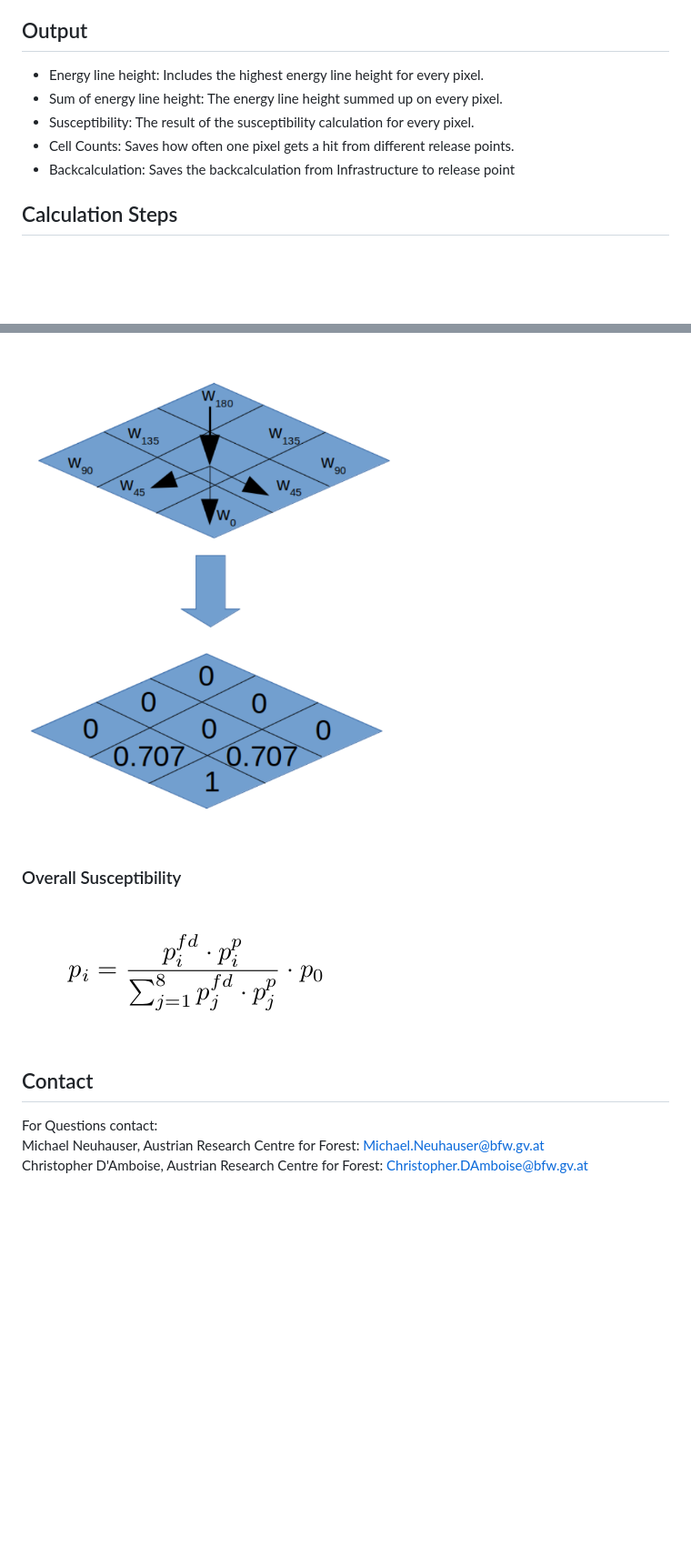
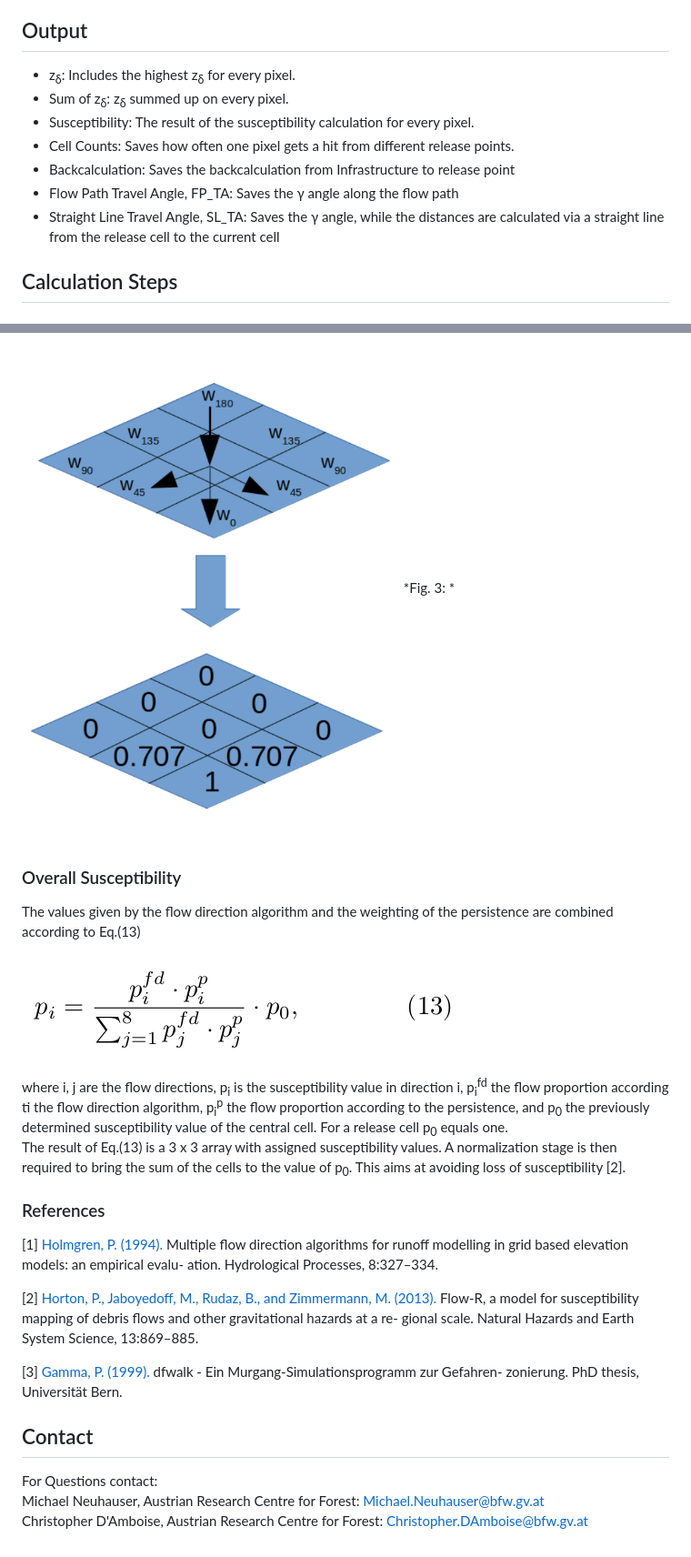
Before and after one commit to avaframe/FlowPy, a Markdown page: readme.md, 2 parts joined by grey strips. Shown: that part at 91% size. Rendered like a GitHub page; pictures changed too: img/susceptibility.png; blank space fills up the shorter version.

```diff
--- a/readme.md
+++ b/readme.md
@@ -53,16 +53,20 @@ All Layers need the exact same extend. If not, the Code will give you feedback w
 
 ## Output
 
-- Energy line height:
-    Includes the highest energy line height for every pixel.
-- Sum of energy line height:
-    The energy line height summed up on every pixel.
+- z<sub>&delta;</sub>:
+    Includes the highest z<sub>&delta;</sub> for every pixel.
+- Sum of z<sub>&delta;</sub>:
+    z<sub>&delta;</sub> summed up on every pixel.
 - Susceptibility:
     The result of the susceptibility calculation for every pixel.
 - Cell Counts:
     Saves how often one pixel gets a hit from different release points.
 - Backcalculation:
     Saves the backcalculation from Infrastructure to release point
+- Flow Path Travel Angle, FP_TA:
+    Saves the &gamma; angle along the flow path
+- Straight Line Travel Angle, SL_TA:
+    Saves the &gamma; angle, while the distances are calculated via a straight line from the release cell to the current cell
 
 ## Calculation Steps
 
@@ -92,13 +126,43 @@ All Layers need the exact same extend. If not, the Code will give you feedback w
 ![](img/persistence_cosinetable.png)
 
 ![](img/persistence_image.png)
+*Fig. 3: *
 
 ### Overall Susceptibility
 
+The values given by the flow direction algorithm and the weighting of the persistence are combined according to Eq.(13)
+
 ![](img/susceptibility.png)
+
+where i, j are the flow directions, p<sub>i</sub> is the susceptibility value in direction i, p<sub>i</sub><sup>fd</sup>
+the flow proportion according ti the flow direction algorithm, p<sub>i</sub><sup>p</sup> the flow proportion according
+to the persistence, and p<sub>0</sub> the previously determined susceptibility value of the central cell.
+For a release cell p<sub>0</sub> equals one. \
+The result of Eq.(13) is a 3 x 3 array with assigned susceptibility values. A normalization stage is then
+required to bring the sum of the cells to the value of p<sub>0</sub>.
+This aims at avoiding loss of susceptibility [2].
+
+### References
+
+[1] [Holmgren, P. (1994).](https://www.researchgate.net/publication/229484151_Multiple_flow_direction_algorithms_for_runoff_modelling_in_grid_based_elevation_models_An_empirical_evaluation)
+Multiple flow direction algorithms for runoff modelling in
+grid based elevation models: an empirical evalu-
+ation. Hydrological Processes, 8:327–334.
+
+
+[2] [Horton, P., Jaboyedoff, M.,
+Rudaz, B., and Zimmermann, M. (2013).](https://nhess.copernicus.org/articles/13/869/2013/nhess-13-869-2013.pdf)
+Flow-R, a model for susceptibility mapping of debris
+flows and other gravitational hazards at a re-
+gional scale. Natural Hazards and Earth System
+Science, 13:869–885.
+
+[3] [Gamma, P. (1999).](https://www.researchgate.net/publication/34432465_dfwalk-Ein_Murgang-Simulationsprogramm_zur_Gefahrenzonierung) dfwalk - Ein
+Murgang-Simulationsprogramm zur Gefahren-
+zonierung. PhD thesis, Universität Bern.
 
 ## Contact
 
 For Questions contact:
-Michael Neuhauser, Austrian Research Centre for Forest: Michael.Neuhauser@bfw.gv.at
-Christopher D'Amboise, Austrian Research Centre for Forest: Christopher.DAmboise@bfw.gv.at
+Michael Neuhauser, Austrian Research Centre for Forest: [Michael.Neuhauser@bfw.gv.at](Michael.Neuhauser@bfw.gv.at) \
+Christopher D'Amboise, Austrian Research Centre for Forest: [Christopher.DAmboise@bfw.gv.at](Christopher.DAmboise@bfw.gv.at)
```
Also changed, not shown: other parts of readme.md (+33 -3 lines), img/flow_direction.png, img/persistence.png, img/tan_alpha.png, img/tan_beta_formula.png, img/z_delta.png.
